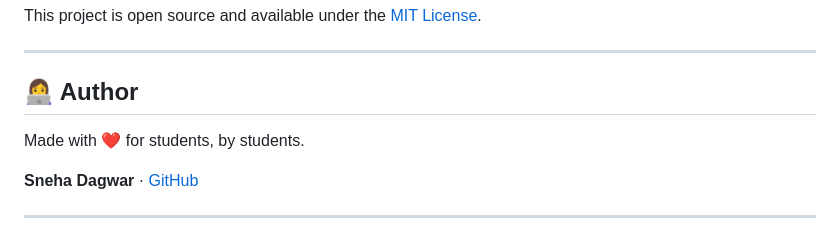
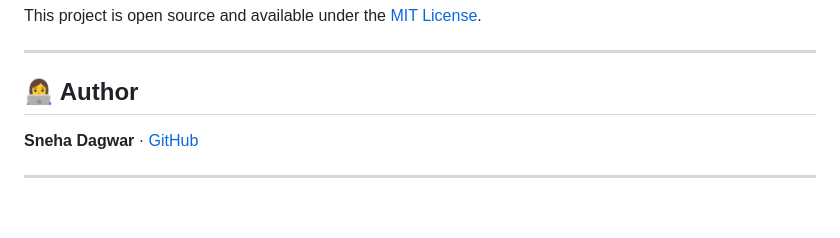
Before and after one commit to SnehaDagwar/NoteNest, a Markdown page: README.md, the part around the change. Drawn GitHub-style; blank space fills up the shorter version.

```diff
--- a/README.md
+++ b/README.md
@@ -162,8 +162,6 @@ This project is open source and available under the [MIT License](LICENSE).
 
 ## 👩‍💻 Author
 
-Made with ❤️ for students, by students.
-
 **Sneha Dagwar** · [GitHub](https://github.com/SnehaDagwar)
 
 ---
```
